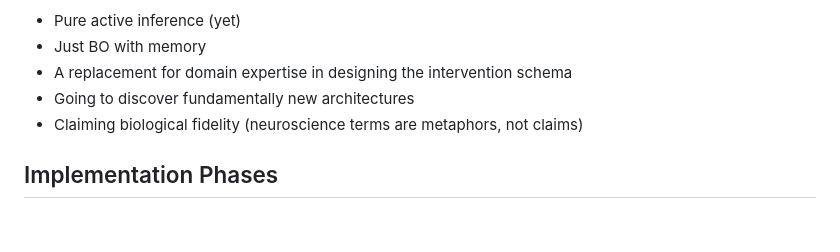
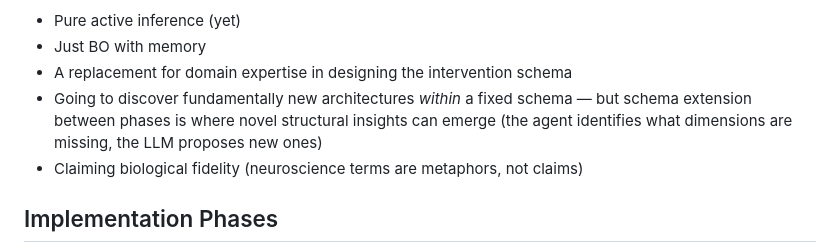
Before and after one commit to ErikDeBruijn/autoresearcher2, a Markdown page: README.md, the part around the change. Drawn GitHub-style; blank space fills up the shorter version.

Commit message:
Nuance architecture discovery claim
Within a fixed schema, no novel discoveries. But schema extension
between phases — where the agent identifies unexplained residual
structure and the LLM proposes new dimensions — is where genuinely
new structural insights can emerge.

```diff
--- a/README.md
+++ b/README.md
@@ -440,7 +440,7 @@ It is NOT:
 - Pure active inference (yet)
 - Just BO with memory
 - A replacement for domain expertise in designing the intervention schema
-- Going to discover fundamentally new architectures
+- Going to discover fundamentally new architectures *within* a fixed schema — but schema extension between phases is where novel structural insights can emerge (the agent identifies what dimensions are missing, the LLM proposes new ones)
 - Claiming biological fidelity (neuroscience terms are metaphors, not claims)
 
 ## Implementation Phases
```
